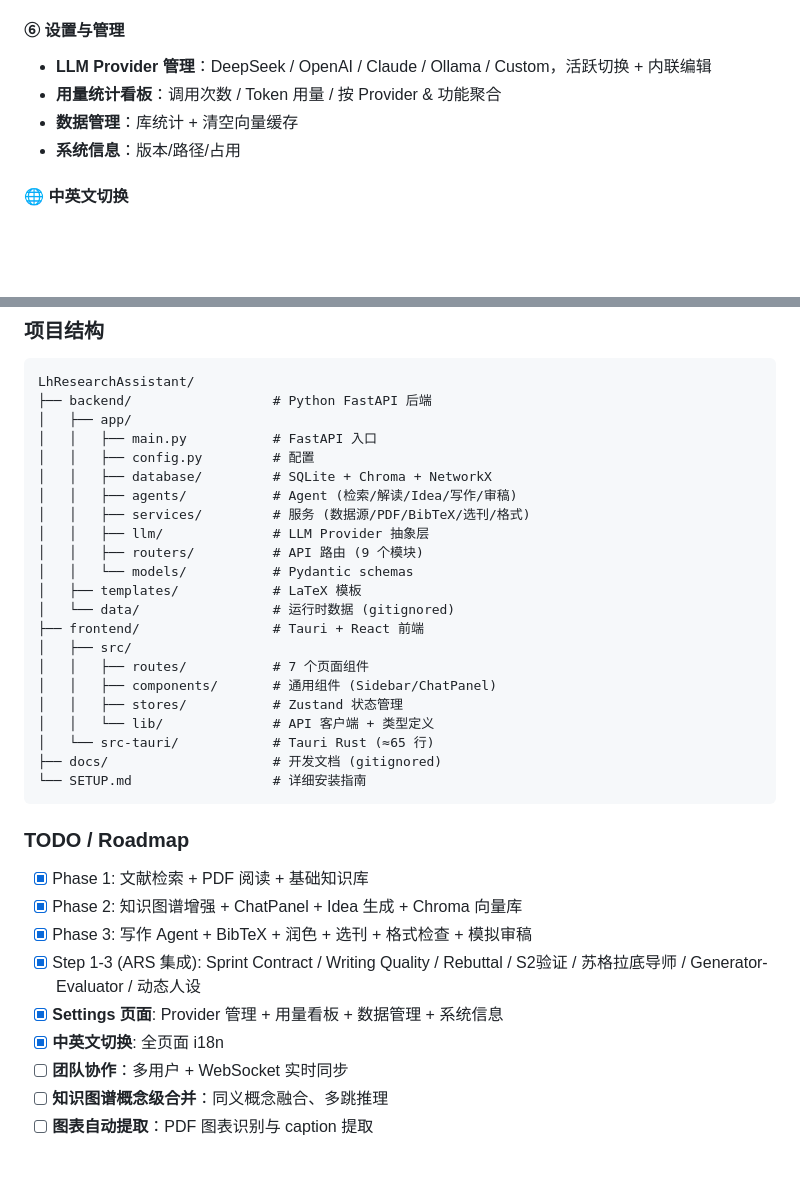
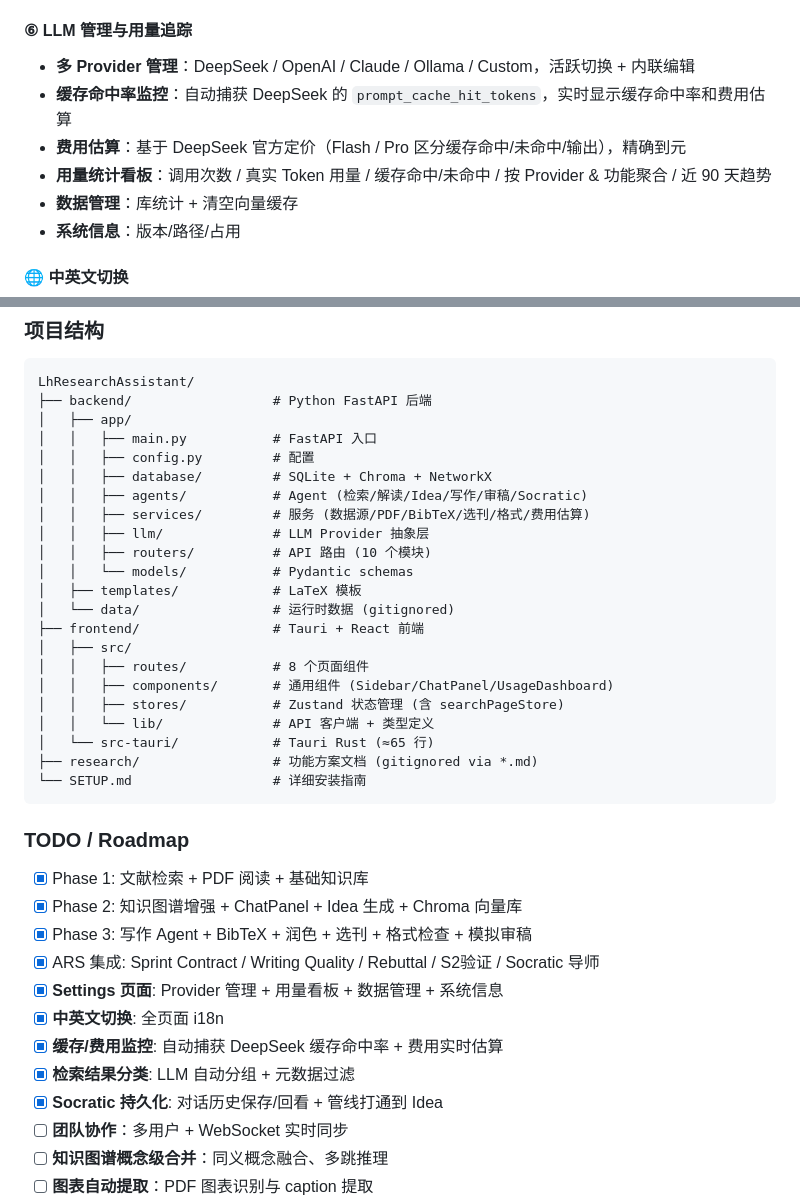
Before and after one commit to Qingshan2077/LhResearchAssistant, a Markdown page: README.md, 2 parts joined by grey strips. Rendered like a GitHub page; blank space fills up the shorter version.

````diff
--- a/README.md
+++ b/README.md
@@ -72,10 +81,12 @@ LhResearchAssistant is a desktop application for CS researchers that covers the
 - **7-mode AI Failure Checklist**：7 大失败模式检测
 - **S2 Citation Verification**：引用真实性验证
 
-#### ⑥ 设置与管理
+#### ⑥ LLM 管理与用量追踪
 
-- **LLM Provider 管理**：DeepSeek / OpenAI / Claude / Ollama / Custom，活跃切换 + 内联编辑
-- **用量统计看板**：调用次数 / Token 用量 / 按 Provider & 功能聚合
+- **多 Provider 管理**：DeepSeek / OpenAI / Claude / Ollama / Custom，活跃切换 + 内联编辑
+- **缓存命中率监控**：自动捕获 DeepSeek 的 `prompt_cache_hit_tokens`，实时显示缓存命中率和费用估算
+- **费用估算**：基于 DeepSeek 官方定价（Flash / Pro 区分缓存命中/未命中/输出），精确到元
+- **用量统计看板**：调用次数 / 真实 Token 用量 / 缓存命中/未命中 / 按 Provider & 功能聚合 / 近 90 天趋势
 - **数据管理**：库统计 + 清空向量缓存
 - **系统信息**：版本/路径/占用
 
@@ -184,21 +215,21 @@ LhResearchAssistant/
 │   │   ├── main.py           # FastAPI 入口
 │   │   ├── config.py         # 配置
 │   │   ├── database/         # SQLite + Chroma + NetworkX
-│   │   ├── agents/           # Agent (检索/解读/Idea/写作/审稿)
-│   │   ├── services/         # 服务 (数据源/PDF/BibTeX/选刊/格式)
+│   │   ├── agents/           # Agent (检索/解读/Idea/写作/审稿/Socratic)
+│   │   ├── services/         # 服务 (数据源/PDF/BibTeX/选刊/格式/费用估算)
 │   │   ├── llm/              # LLM Provider 抽象层
-│   │   ├── routers/          # API 路由 (9 个模块)
+│   │   ├── routers/          # API 路由 (10 个模块)
 │   │   └── models/           # Pydantic schemas
 │   ├── templates/            # LaTeX 模板
 │   └── data/                 # 运行时数据 (gitignored)
 ├── frontend/                 # Tauri + React 前端
 │   ├── src/
-│   │   ├── routes/           # 7 个页面组件
-│   │   ├── components/       # 通用组件 (Sidebar/ChatPanel)
-│   │   ├── stores/           # Zustand 状态管理
+│   │   ├── routes/           # 8 个页面组件
+│   │   ├── components/       # 通用组件 (Sidebar/ChatPanel/UsageDashboard)
+│   │   ├── stores/           # Zustand 状态管理 (含 searchPageStore)
 │   │   └── lib/              # API 客户端 + 类型定义
 │   └── src-tauri/            # Tauri Rust (≈65 行)
-├── docs/                     # 开发文档 (gitignored)
+├── research/                 # 功能方案文档 (gitignored via *.md)
 └── SETUP.md                  # 详细安装指南
 ```
 
@@ -207,9 +238,12 @@ LhResearchAssistant/
 - [x] Phase 1: 文献检索 + PDF 阅读 + 基础知识库
 - [x] Phase 2: 知识图谱增强 + ChatPanel + Idea 生成 + Chroma 向量库
 - [x] Phase 3: 写作 Agent + BibTeX + 润色 + 选刊 + 格式检查 + 模拟审稿
-- [x] Step 1-3 (ARS 集成): Sprint Contract / Writing Quality / Rebuttal / S2验证 / 苏格拉底导师 / Generator-Evaluator / 动态人设
+- [x] ARS 集成: Sprint Contract / Writing Quality / Rebuttal / S2验证 / Socratic 导师
 - [x] **Settings 页面**: Provider 管理 + 用量看板 + 数据管理 + 系统信息
 - [x] **中英文切换**: 全页面 i18n
+- [x] **缓存/费用监控**: 自动捕获 DeepSeek 缓存命中率 + 费用实时估算
+- [x] **检索结果分类**: LLM 自动分组 + 元数据过滤
+- [x] **Socratic 持久化**: 对话历史保存/回看 + 管线打通到 Idea
 - [ ] **团队协作**：多用户 + WebSocket 实时同步
 - [ ] **知识图谱概念级合并**：同义概念融合、多跳推理
 - [ ] **图表自动提取**：PDF 图表识别与 caption 提取
````
Also changed, not shown: other parts of README.md (+51 -22 lines).
